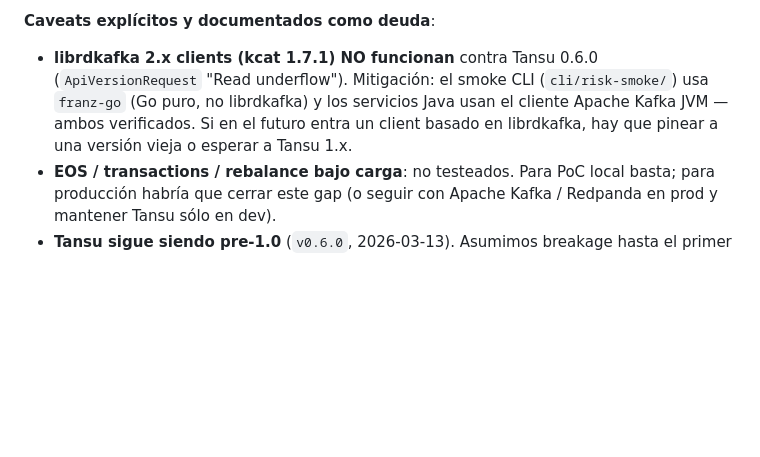
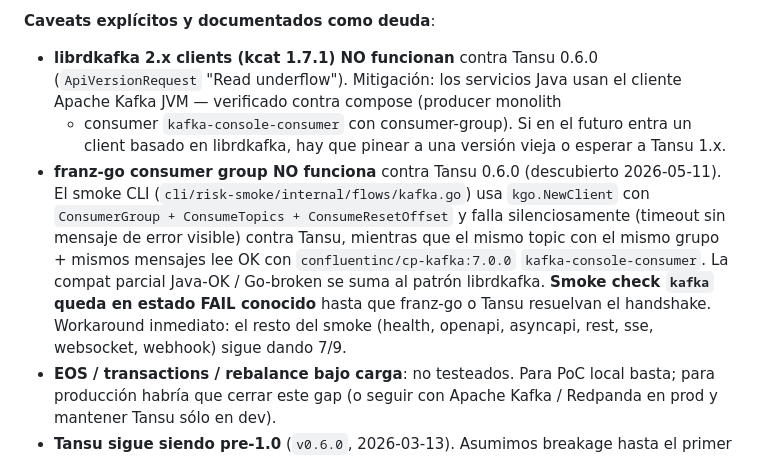
Before and after one commit to MatiasNAmendola/real-time-risk-lab, a Markdown page: vault/02-Decisions/0043-kafka-broker-alternatives-eval.md, the part around the change. Rendered like a GitHub page; blank space fills up the shorter version.

Commit message:
docs(adr): document franz-go ↔ Tansu consumer-group incompat
While validating compose smoke against the migrated Tansu stack
(commit 1b8eb5f + b528d5f), the smoke `kafka` check started failing.
Root cause: the franz-go-based consumer in cli/risk-smoke/internal/flows/
kafka.go cannot complete a consumer-group handshake against Tansu 0.6.0,
times out silently with no error surfaced. Same topic + same group +
same data reads cleanly with the Apache Kafka Java client
(confluentinc/cp-kafka:7.0.0 kafka-console-consumer).

This is a second Tansu wire-protocol compat gap (the first being
librdkafka 2.x → ApiVersionRequest Read underflow). ADR-0043 already
flagged that smoke uses franz-go to avoid the librdkafka path — that
assumption is now also wrong. Document the gap, accept 7/9 smoke as
the Tansu baseline until either franz-go or Tansu resolve it upstream.

```diff
--- a/vault/02-Decisions/0043-kafka-broker-alternatives-eval.md
+++ b/vault/02-Decisions/0043-kafka-broker-alternatives-eval.md
@@ -39,10 +39,21 @@ tests de integración y ATDD. Redpanda queda eliminado:
 
 **Caveats explícitos y documentados como deuda**:
 - **librdkafka 2.x clients (kcat 1.7.1) NO funcionan** contra Tansu 0.6.0
-  (`ApiVersionRequest` "Read underflow"). Mitigación: el smoke CLI (`cli/risk-smoke/`)
-  usa `franz-go` (Go puro, no librdkafka) y los servicios Java usan el cliente
-  Apache Kafka JVM — ambos verificados. Si en el futuro entra un client basado
-  en librdkafka, hay que pinear a una versión vieja o esperar a Tansu 1.x.
+  (`ApiVersionRequest` "Read underflow"). Mitigación: los servicios Java usan
+  el cliente Apache Kafka JVM — verificado contra compose (producer monolith
+  + consumer `kafka-console-consumer` con consumer-group). Si en el futuro
+  entra un client basado en librdkafka, hay que pinear a una versión vieja
+  o esperar a Tansu 1.x.
+- **franz-go consumer group NO funciona** contra Tansu 0.6.0 (descubierto
+  2026-05-11). El smoke CLI (`cli/risk-smoke/internal/flows/kafka.go`) usa
+  `kgo.NewClient` con `ConsumerGroup + ConsumeTopics + ConsumeResetOffset` y
+  falla silenciosamente (timeout sin mensaje de error visible) contra Tansu,
+  mientras que el mismo topic con el mismo grupo + mismos mensajes lee OK
+  con `confluentinc/cp-kafka:7.0.0` `kafka-console-consumer`. La compat
+  parcial Java-OK / Go-broken se suma al patrón librdkafka. **Smoke check
+  `kafka` queda en estado FAIL conocido** hasta que franz-go o Tansu resuelvan
+  el handshake. Workaround inmediato: el resto del smoke (health, openapi,
+  asyncapi, rest, sse, websocket, webhook) sigue dando 7/9.
 - **EOS / transactions / rebalance bajo carga**: no testeados. Para PoC local
   basta; para producción habría que cerrar este gap (o seguir con Apache Kafka
   / Redpanda en prod y mantener Tansu sólo en dev).
```
